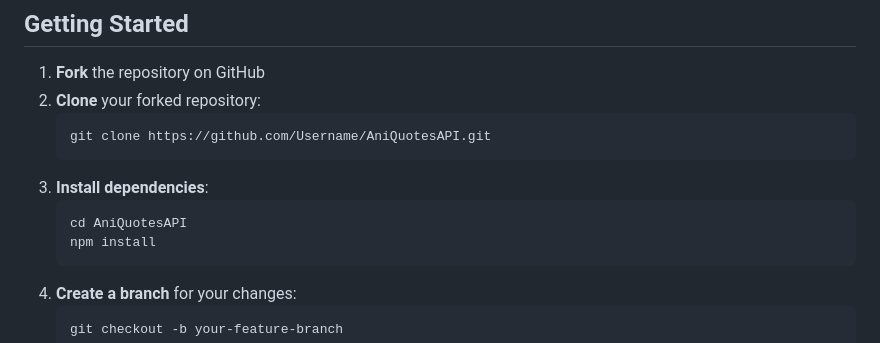
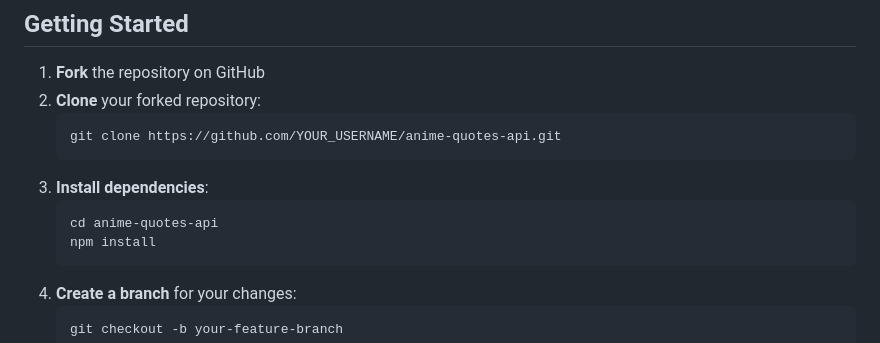
Before and after one commit to Shineii86/AniQuotesAPI, a Markdown page: CONTRIBUTING.md, the part around the change printed below. Drawn GitHub-style.

````diff
--- a/CONTRIBUTING.md
+++ b/CONTRIBUTING.md
@@ -18,11 +18,11 @@ Thank you for your interest in contributing to AniQuotes API! We welcome contrib
 1. **Fork** the repository on GitHub
 2. **Clone** your forked repository:
    ```bash
-   git clone https://github.com/Username/AniQuotesAPI.git
+   git clone https://github.com/YOUR_USERNAME/anime-quotes-api.git
    ```
 3. **Install dependencies**:
    ```bash
-   cd AniQuotesAPI
+   cd anime-quotes-api
    npm install
    ```
 4. **Create a branch** for your changes:
````
Also changed, not shown: other parts of CONTRIBUTING.md (+22 -8 lines).
